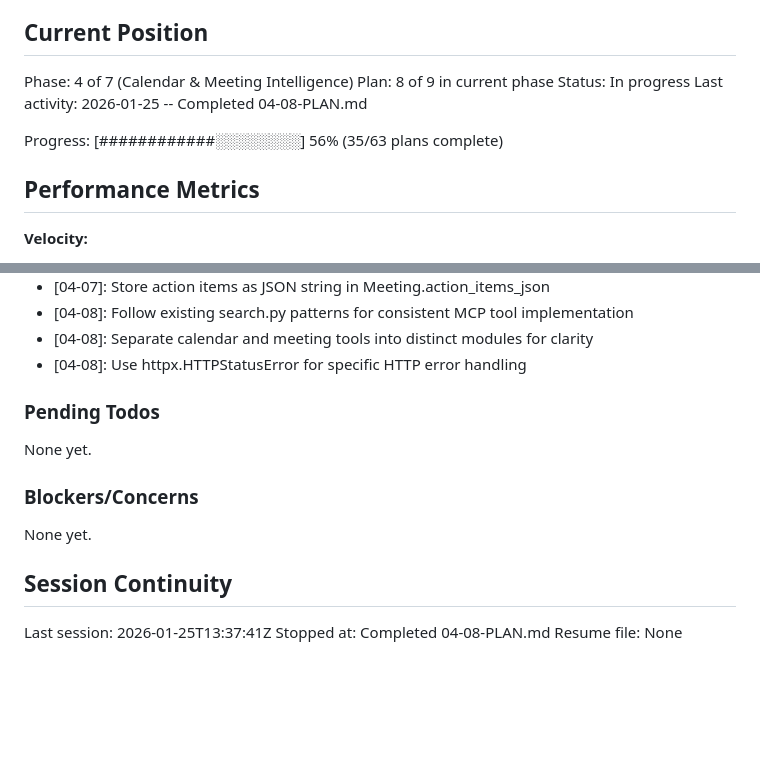
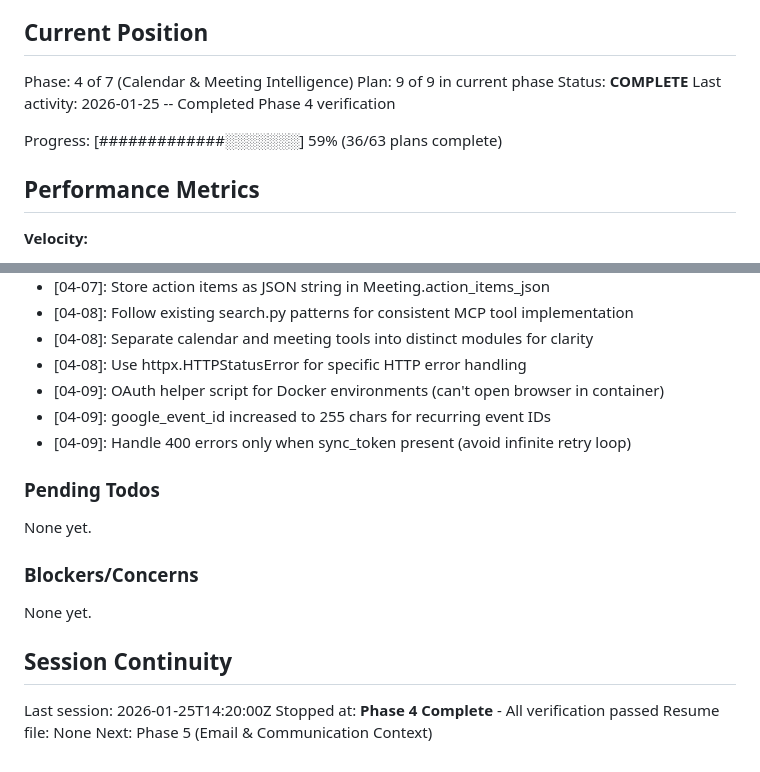
Before and after one commit to Arnarsson/Jarvis, a Markdown page: .planning/STATE.md, 2 parts joined by grey strips. Rendered like a GitHub page; blank space fills up the shorter version.

```diff
--- a/.planning/STATE.md
+++ b/.planning/STATE.md
@@ -10,11 +10,11 @@ See: .planning/PROJECT.md (updated 2026-01-24)
 ## Current Position
 
 Phase: 4 of 7 (Calendar & Meeting Intelligence)
-Plan: 8 of 9 in current phase
-Status: In progress
-Last activity: 2026-01-25 -- Completed 04-08-PLAN.md
+Plan: 9 of 9 in current phase
+Status: **COMPLETE**
+Last activity: 2026-01-25 -- Completed Phase 4 verification
 
-Progress: [############░░░░░░░░] 56% (35/63 plans complete)
+Progress: [#############░░░░░░░] 59% (36/63 plans complete)
 
 ## Performance Metrics
 
@@ -162,6 +162,9 @@ Recent decisions affecting current work:
 - [04-08]: Follow existing search.py patterns for consistent MCP tool implementation
 - [04-08]: Separate calendar and meeting tools into distinct modules for clarity
 - [04-08]: Use httpx.HTTPStatusError for specific HTTP error handling
+- [04-09]: OAuth helper script for Docker environments (can't open browser in container)
+- [04-09]: google_event_id increased to 255 chars for recurring event IDs
+- [04-09]: Handle 400 errors only when sync_token present (avoid infinite retry loop)
 
 ### Pending Todos
 
@@ -173,6 +176,7 @@ None yet.
 
 ## Session Continuity
 
-Last session: 2026-01-25T13:37:41Z
-Stopped at: Completed 04-08-PLAN.md
+Last session: 2026-01-25T14:20:00Z
+Stopped at: **Phase 4 Complete** - All verification passed
 Resume file: None
+Next: Phase 5 (Email & Communication Context)
```
Also changed, not shown: .planning/ROADMAP.md (+10 -10 lines), 1 other file.
